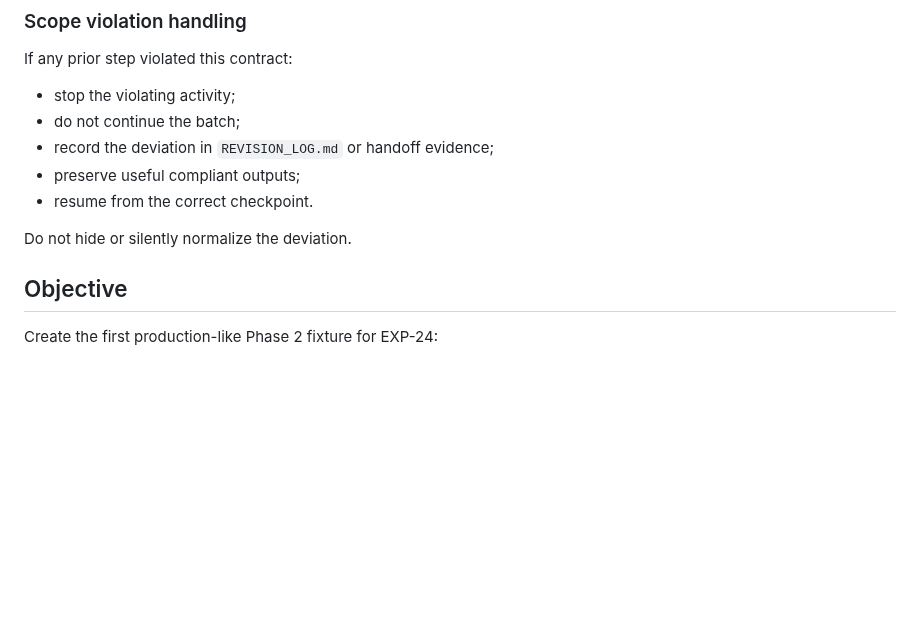
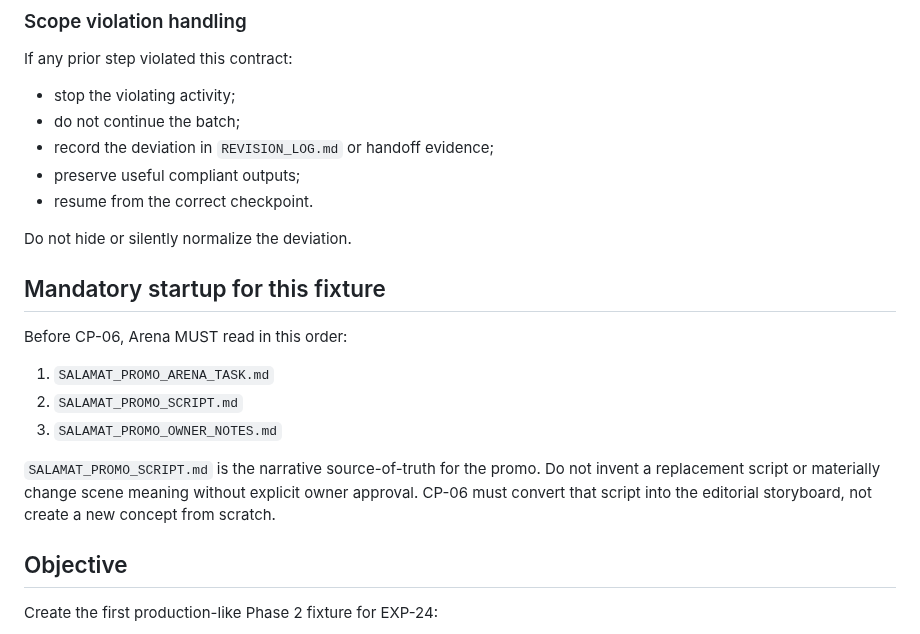
Before and after one commit to Murkin1980/murat-project-engineer, a Markdown page: experiments/exp-24-hyperframes-pr-video/SALAMAT_PROMO_ARENA_TASK.md, the part around the change. Rendered like a GitHub page; blank space fills up the shorter version.

Commit message:
EXP-24 promo: require owner script before CP-06

```diff
--- a/experiments/exp-24-hyperframes-pr-video/SALAMAT_PROMO_ARENA_TASK.md
+++ b/experiments/exp-24-hyperframes-pr-video/SALAMAT_PROMO_ARENA_TASK.md
@@ -157,6 +157,16 @@ If any prior step violated this contract:
 
 Do not hide or silently normalize the deviation.
 
+
+## Mandatory startup for this fixture
+
+Before CP-06, Arena MUST read in this order:
+
+1. `SALAMAT_PROMO_ARENA_TASK.md`
+2. `SALAMAT_PROMO_SCRIPT.md`
+3. `SALAMAT_PROMO_OWNER_NOTES.md`
+
+`SALAMAT_PROMO_SCRIPT.md` is the narrative source-of-truth for the promo. Do not invent a replacement script or materially change scene meaning without explicit owner approval. CP-06 must convert that script into the editorial storyboard, not create a new concept from scratch.
 
 ## Objective
 
```
